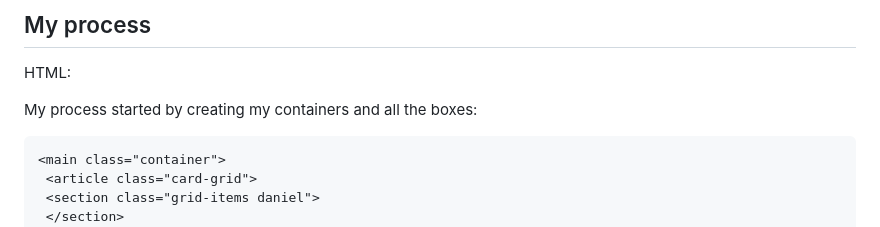
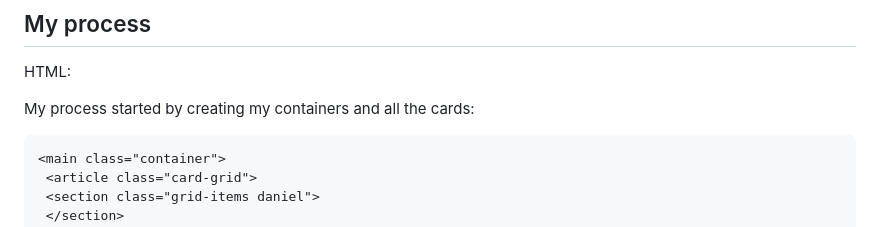
Before and after one commit to RiickyRiick/testimonials-grid, a Markdown page: README.md, the part around the change. Rendered like a GitHub page.

````diff
--- a/README.md
+++ b/README.md
@@ -58,7 +58,7 @@ Users should be able to:
 
 HTML:
 
-My process started by creating my containers and all the boxes:
+My process started by creating my containers and all the cards:
 
 ```html
 <main class="container">
````
